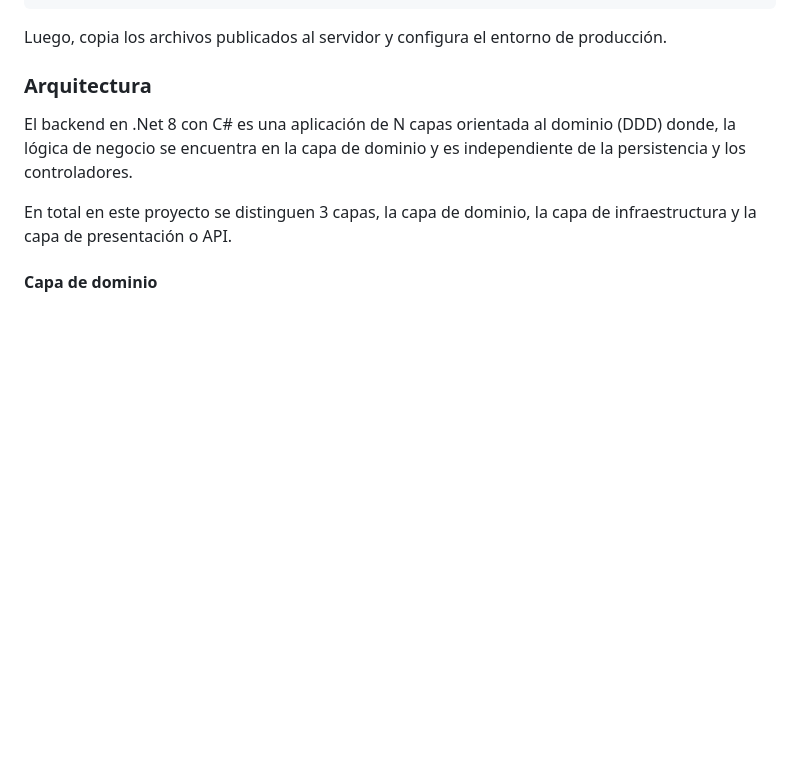
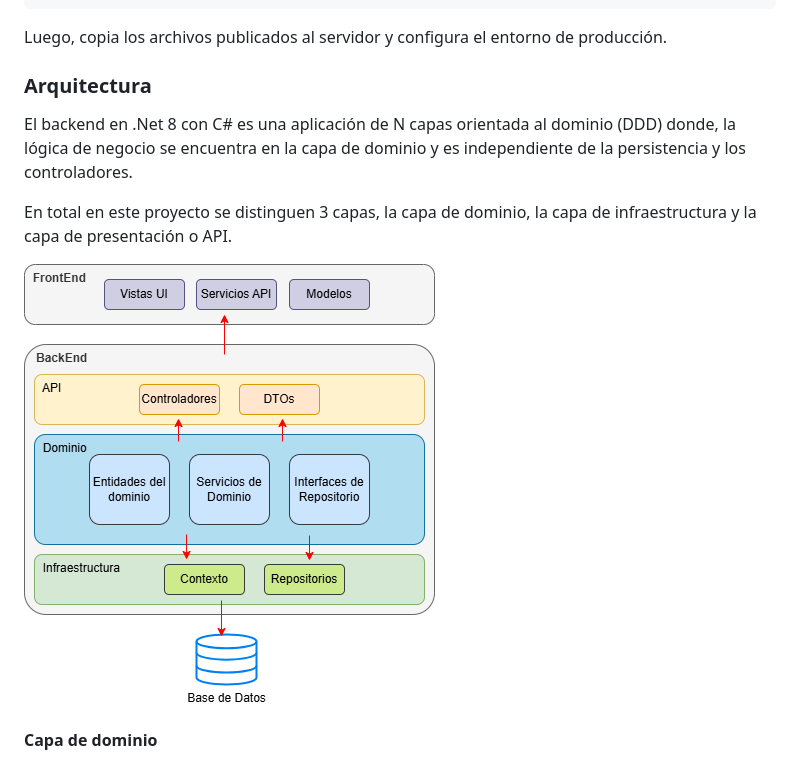
Before and after one commit to harlinacero/medicalcenter, a Markdown page: MedicalCenterAPI/README.md, the part around the change. Rendered like a GitHub page; pictures changed too: MedicalCenterAPI/image-2.png (added); blank space fills up the shorter version.

```diff
--- a/MedicalCenterAPI/README.md
+++ b/MedicalCenterAPI/README.md
@@ -50,7 +50,7 @@ El backend en .Net 8 con C# es una aplicación de N capas orientada al dominio (
 
 En total en este proyecto se distinguen 3 capas, la capa de dominio, la capa de infraestructura y la capa de presentación o API.
 
-
+![alt text](image-2.png)
 
 #### Capa de dominio
 Contiene las entidades de negocio (User, Patiente, Doctor, City, CivilStatus, Disability, DocumentType, etc.), los servicios que contienen la lógica de las operaciones de estos objetos (Registro, login, CRUDs, Agendamiento de citas, etc.) y las interfaces del patrón Repositorio.
```
Also changed, not shown: README.md (+1 -1 lines), MedicalCenterAPI/medicalcenter-Mapa de navegación paciente-Arquitectura General.drawio.png (renamed from medicalcenter-Mapa de navegación paciente-Arquitectura General.drawio.png), 2 other files.
